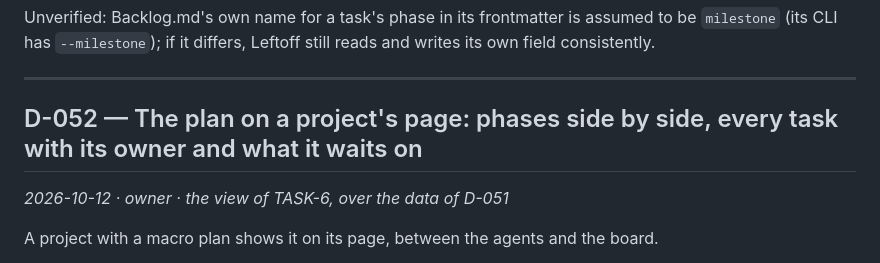
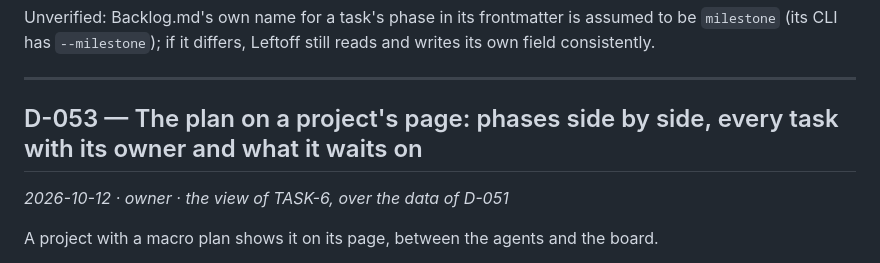
Before and after one commit to maubau/leftoff-agents, a Markdown page: docs/decisions.md, the part around the change. GitHub-like rendering.

Commit message:
Plan view: its decision is D-053 (D-052 is the activity register)
Co-Authored-By: Claude Sonnet 5.5 <noreply@anthropic.com>

```diff
--- a/docs/decisions.md
+++ b/docs/decisions.md
@@ -1248,7 +1248,7 @@ Unverified: Backlog.md's own name for a task's phase in its frontmatter is assum
 
 ---
 
-## D-052 — The plan on a project's page: phases side by side, every task with its owner and what it waits on
+## D-053 — The plan on a project's page: phases side by side, every task with its owner and what it waits on
 
 *2026-10-12 · owner · the view of TASK-6, over the data of D-051*
 
```
Also changed, not shown: CHANGELOG.md (+1 -1 lines).
